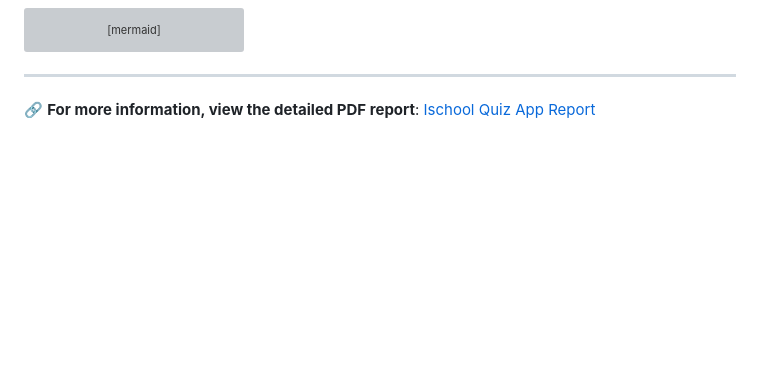
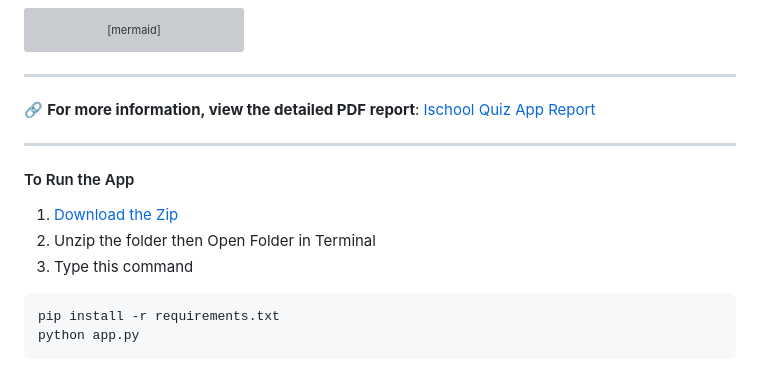
Before and after one commit to daiwik-project/MAD-1-Project-iitm, a Markdown page: README.md, the part around the change. GitHub-like rendering; blank space fills up the shorter version; grey boxes are pictures that could not be loaded.

````diff
--- a/README.md
+++ b/README.md
@@ -91,3 +91,14 @@ graph LR;
 ---
 
 🔗 **For more information, view the detailed PDF report**: [Ischool Quiz App Report](https://github.com/daiwik-project/MAD-1-Project-iitm/blob/main/MAD%20REPORT.pdf)
+
+---
+
+#### To Run the App
+1. [Download the Zip](https://github.com/daiwik-project/MAD-1-Project-iitm/archive/refs/heads/main.zip)
+2. Unzip the folder then Open Folder in Terminal
+3. Type this command
+```script
+pip install -r requirements.txt
+python app.py
+```
````
